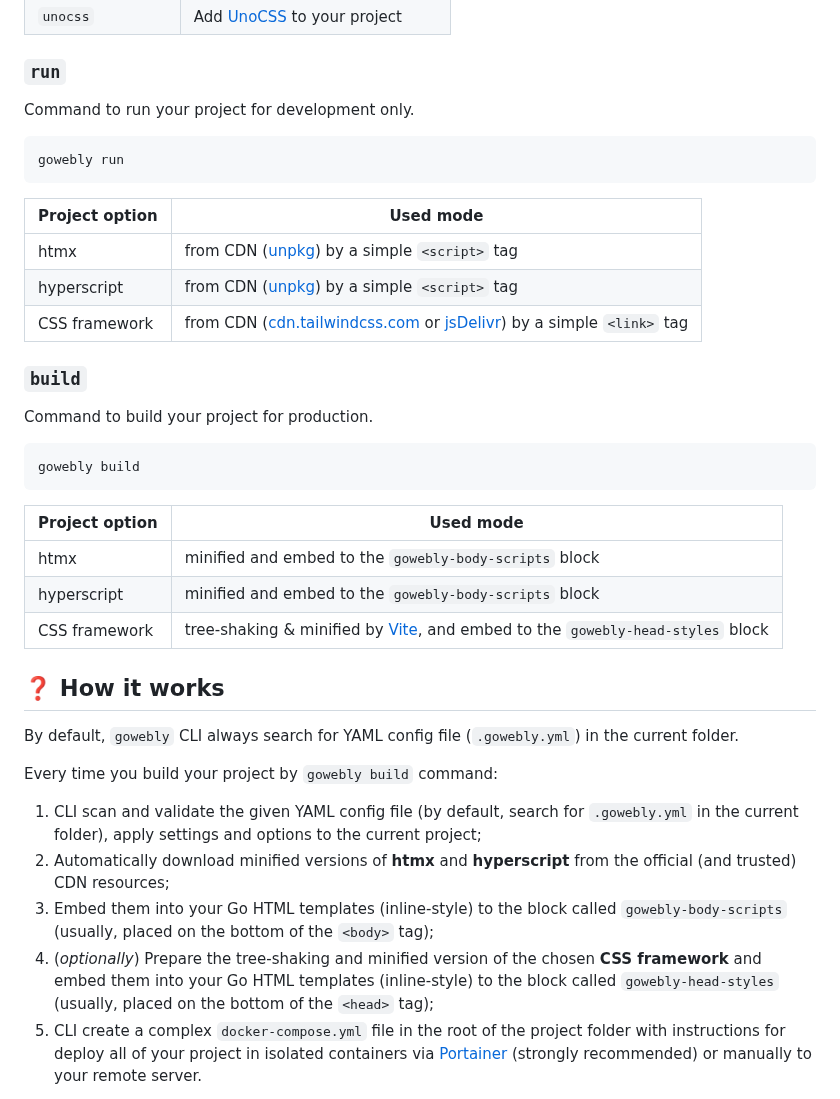
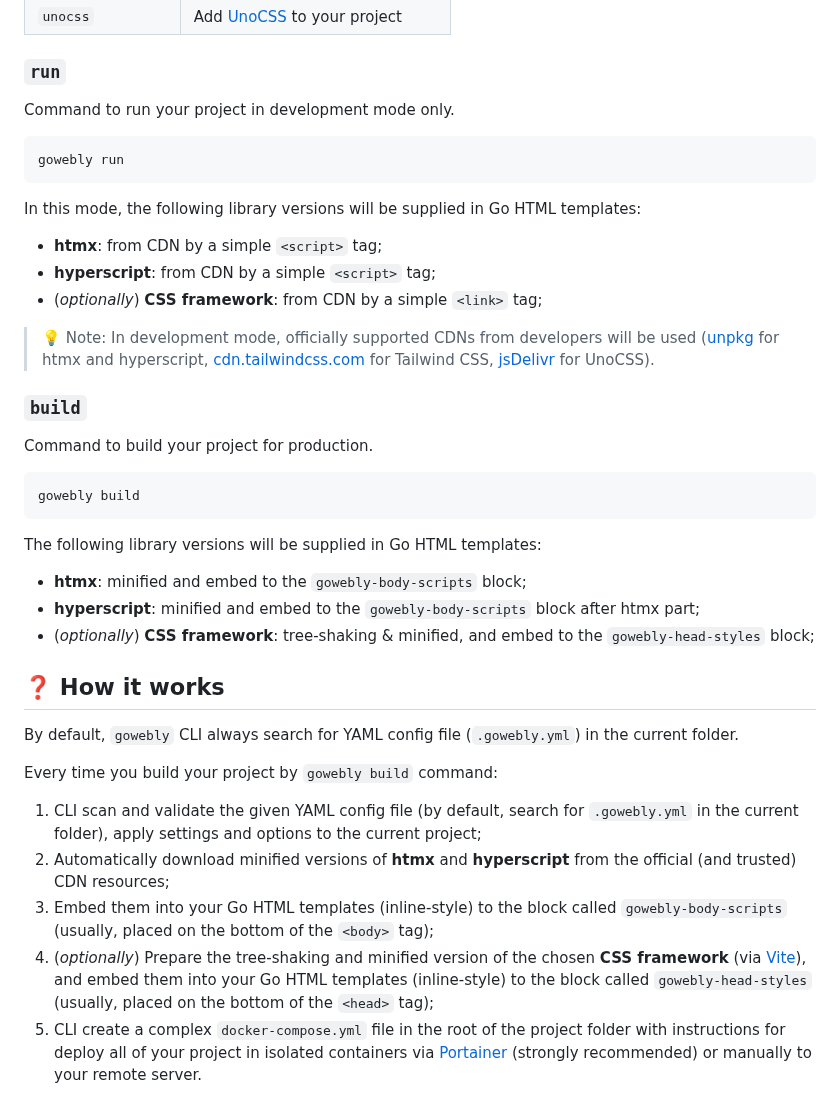
Before and after one commit to gowebly/gowebly, a Markdown page: README.md, the part around the change. GitHub-like rendering.

````diff
--- a/README.md
+++ b/README.md
@@ -93,17 +93,23 @@ _Optionally_, you can choose CSS framework:
 
 ### `run`
 
-Command to run your project for development only.
+Command to run your project in development mode only.
 
 ```console
 gowebly run
 ```
 
-| Project option  | Used mode                                                                                                  |
-|-----------------|------------------------------------------------------------------------------------------------------------|
-| htmx            | from CDN ([unpkg][unpkg_url]) by a simple `<script>` tag                                                   |
-| hyperscript     | from CDN ([unpkg][unpkg_url]) by a simple `<script>` tag                                                   |
-| CSS framework   | from CDN ([cdn.tailwindcss.com][tailwindcss_cdn_url] or [jsDelivr][jsdelivr_url]) by a simple `<link>` tag |
+In this mode, the following library versions will be supplied in Go HTML
+templates:
+
+- **htmx**: from CDN by a simple `<script>` tag;
+- **hyperscript**: from CDN by a simple `<script>` tag;
+- (_optionally_) **CSS framework**: from CDN by a simple `<link>` tag;
+
+> 💡 Note: In development mode, officially supported CDNs from developers
+> will be used ([unpkg][unpkg_url] for htmx and hyperscript,
+> [cdn.tailwindcss.com][tailwindcss_cdn_url] for Tailwind CSS,
+> [jsDelivr][jsdelivr_url] for UnoCSS).
 
 ### `build`
 
@@ -113,11 +119,11 @@ Command to build your project for production.
 gowebly build
 ```
 
-| Project option  | Used mode                                                                                 |
-|-----------------|-------------------------------------------------------------------------------------------|
-| htmx            | minified and embed to the `gowebly-body-scripts` block                                    |
-| hyperscript     | minified and embed to the `gowebly-body-scripts` block                                    |
-| CSS framework   | tree-shaking & minified by [Vite][vite_url], and embed to the `gowebly-head-styles` block |
+The following library versions will be supplied in Go HTML templates:
+
+- **htmx**: minified and embed to the `gowebly-body-scripts` block;
+- **hyperscript**: minified and embed to the `gowebly-body-scripts` block after htmx part;
+- (_optionally_) **CSS framework**: tree-shaking & minified, and embed to the `gowebly-head-styles` block;
 
 ## ❓ How it works
 
@@ -134,9 +140,9 @@ Every time you build your project by `gowebly build` command:
 3. Embed them into your Go HTML templates (inline-style) to the block called
    `gowebly-body-scripts` (usually, placed on the bottom of the `<body>` tag);
 4. (_optionally_) Prepare the tree-shaking and minified version of the chosen
-   **CSS framework** and embed them into your Go HTML templates
-   (inline-style) to the block called `gowebly-head-styles` (usually, placed
-   on the bottom of the `<head>` tag);
+   **CSS framework** (via [Vite][vite_url]), and embed them into your Go HTML
+   templates (inline-style) to the block called `gowebly-head-styles`
+   (usually, placed on the bottom of the `<head>` tag);
 5. CLI create a complex `docker-compose.yml` file in the root of the project
    folder with instructions for deploy all of your project in isolated
    containers via [Portainer][portainer_url] (strongly recommended) or
````
